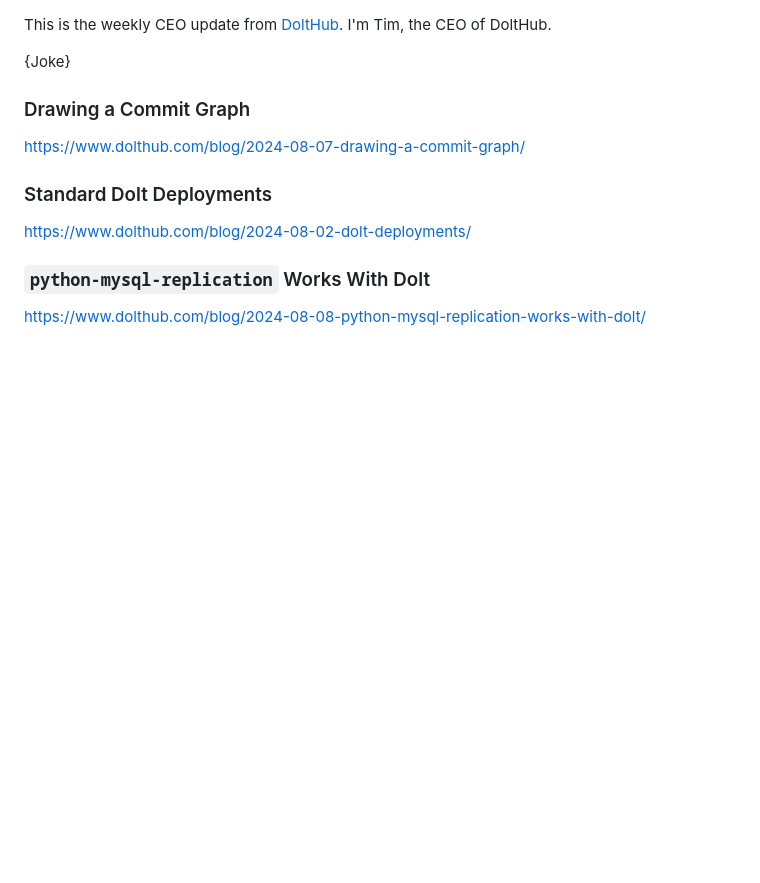
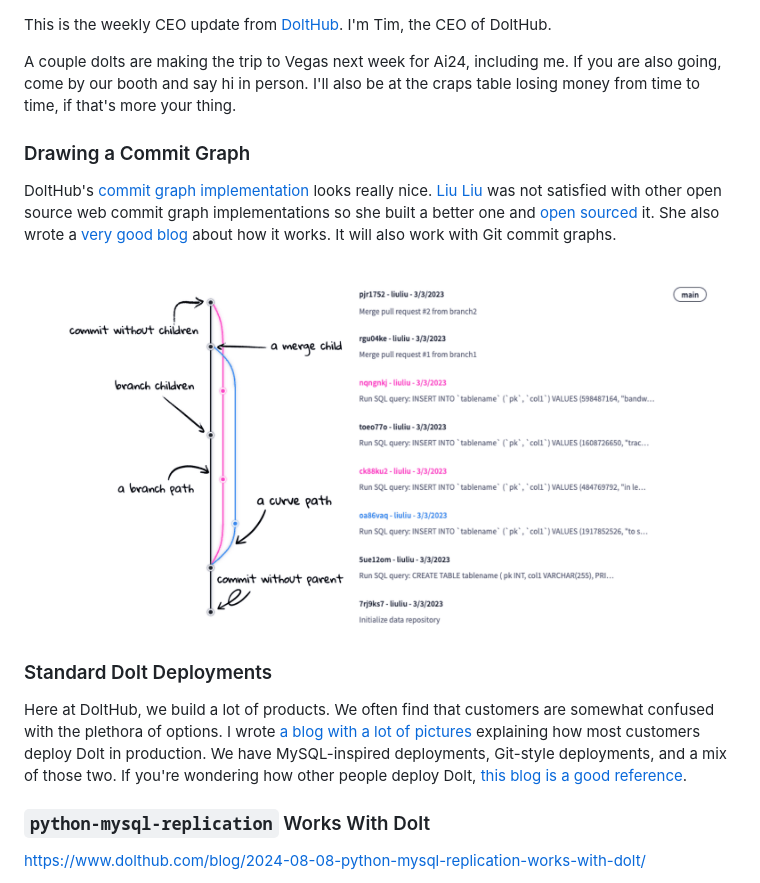
Before and after one commit to dolthub/weekly-updates, a Markdown page: emails/2024-08-09.md, the part around the change. Rendered like a GitHub page; pictures changed too: images/commit-graph-explained.png (added); blank space fills up the shorter version.

Commit message:
First two sections

```diff
--- a/emails/2024-08-09.md
+++ b/emails/2024-08-09.md
@@ -1,14 +1,16 @@
 This is the weekly CEO update from [DoltHub](https://www.dolthub.com/). I'm Tim, the CEO of DoltHub.
 
-{Joke}
+A couple dolts are making the trip to Vegas next week for Ai24, including me. If you are also going, come by our booth and say hi in person. I'll also be at the craps table losing money from time to time, if that's more your thing.
 
 ### Drawing a Commit Graph
 
-https://www.dolthub.com/blog/2024-08-07-drawing-a-commit-graph/
+DoltHub's [commit graph implementation](https://www.dolthub.com/repositories/onefact/paylesshealth/commits/main/graph) looks really nice. [Liu Liu](https://www.dolthub.com/team#liuliu) was not satisfied with other open source web commit graph implementations so she built a better one and [open sourced](https://github.com/liuliu-dev/CommitGraph) it. She also wrote a [very good blog](https://www.dolthub.com/blog/2024-08-07-drawing-a-commit-graph/) about how it works. It will also work with Git commit graphs.
+
+[![Commit Graph](../images/commit-graph-explained.png)](https://www.dolthub.com/blog/2024-08-07-drawing-a-commit-graph/)
 
 ### Standard Dolt Deployments
 
-https://www.dolthub.com/blog/2024-08-02-dolt-deployments/
+Here at DoltHub, we build a lot of products. We often find that customers are somewhat confused with the plethora of options. I wrote [a blog with a lot of pictures](https://www.dolthub.com/blog/2024-08-02-dolt-deployments/) explaining how most customers deploy Dolt in production. We have MySQL-inspired deployments, Git-style deployments, and a mix of those two. If you're wondering how other people deploy Dolt, [this blog is a good reference](https://www.dolthub.com/blog/2024-08-02-dolt-deployments/).
 
 ### `python-mysql-replication` Works With Dolt
 
```
